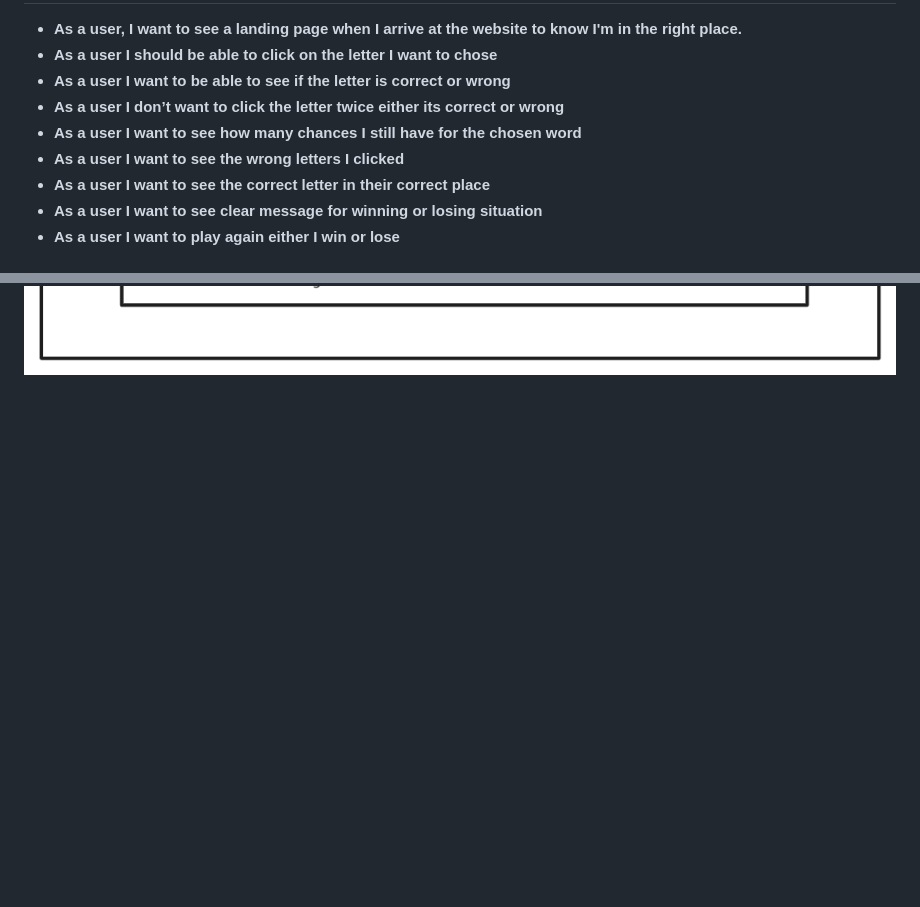
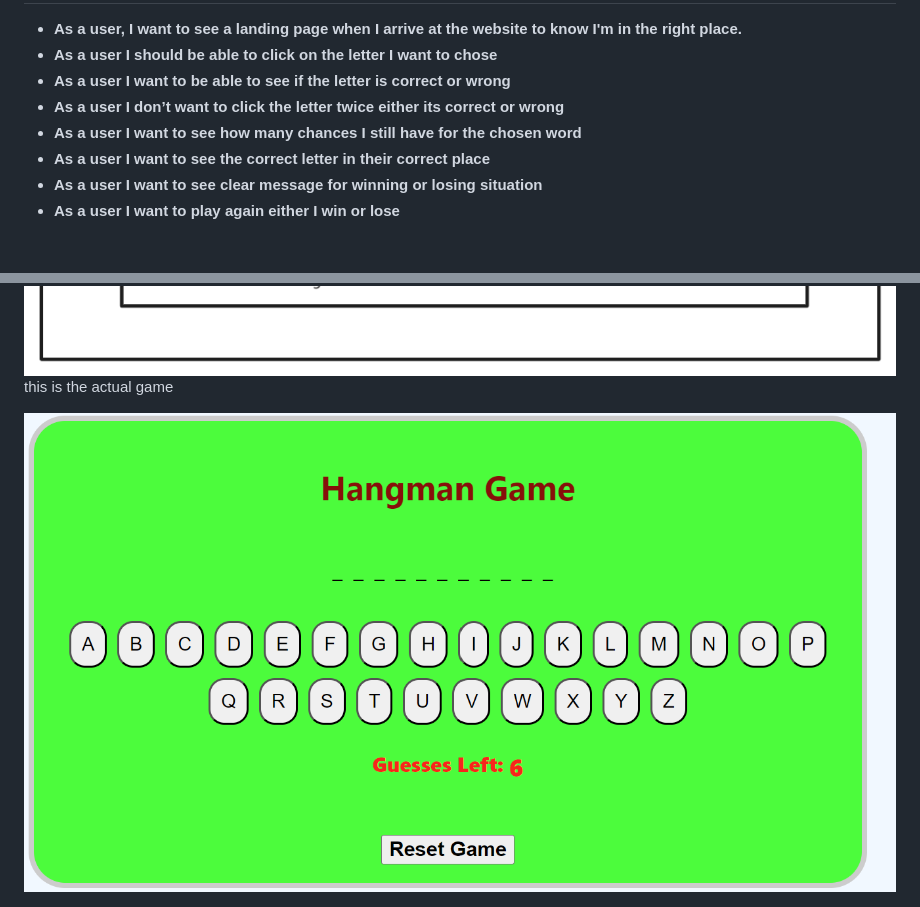
Before and after one commit to Muhannedo/HangMan, a Markdown page: README.md, 2 parts joined by grey strips. Rendered like a GitHub page; pictures changed too: planning/hangman.png (added); blank space fills up the shorter version.

```diff
--- a/README.md
+++ b/README.md
@@ -9,7 +9,6 @@
 <li>As a user I want to be able to see if the letter is correct or wrong </li>
 <li>As a user I don’t want to click the letter twice either its correct or wrong </li>
 <li>As a user I want to see how many chances I still have for the chosen word </li>
-<li>As a user I want to see the wrong letters I clicked </li>
 <li>As a user I want to see the correct letter in their correct place </li>
 <li>As a user I want to see clear message for winning or losing situation </li>
 <li>As a user I want to play again either I win or lose </li>
@@ -41,3 +40,6 @@
 <h1>Markup</h1>
 <p>This is the first skitch of the game or how should it be </p>
 <img src="/planning/markup.png">
+
+<p>this is the actual game </p>
+<img src = "/planning/hangman.png">
```
